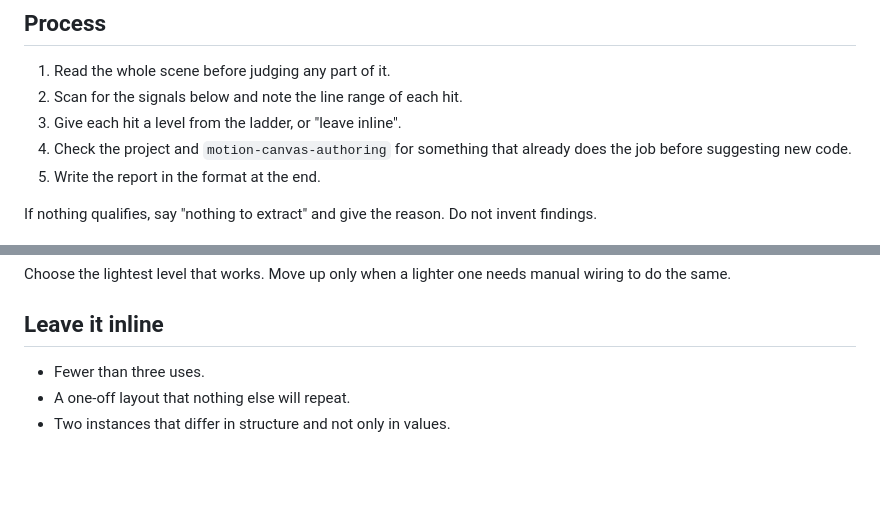
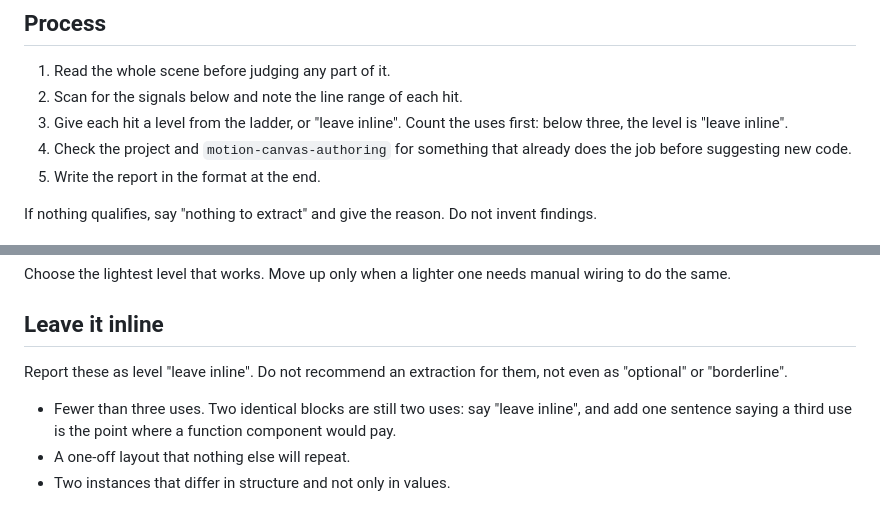
Before and after one commit to andrie/quarto-canvas-commons-skill, a Markdown page: skills/motion-canvas-review/SKILL.md, 2 parts joined by grey strips. Drawn GitHub-style; blank space fills up the shorter version.

Commit message:
fix(motion-canvas-review): make two-use blocks a firm 'leave inline' and record the tab-strip bug
Co-Authored-By: Claude Sonnet 5.5 <noreply@anthropic.com>

```diff
--- a/skills/motion-canvas-review/SKILL.md
+++ b/skills/motion-canvas-review/SKILL.md
@@ -13,7 +13,7 @@ This applies to Canvas Commons scenes (`makeScene2D` files). If the file is not
 
 1. Read the whole scene before judging any part of it.
 2. Scan for the signals below and note the line range of each hit.
-3. Give each hit a level from the ladder, or "leave inline".
+3. Give each hit a level from the ladder, or "leave inline". Count the uses first: below three, the level is "leave inline".
 4. Check the project and `motion-canvas-authoring` for something that already does the job before suggesting new code.
 5. Write the report in the format at the end.
 
@@ -38,7 +38,9 @@ Choose the lightest level that works. Move up only when a lighter one needs manu
 
 ## Leave it inline
 
-- Fewer than three uses.
+Report these as level "leave inline". Do not recommend an extraction for them, not even as "optional" or "borderline".
+
+- Fewer than three uses. Two identical blocks are still two uses: say "leave inline", and add one sentence saying a third use is the point where a function component would pay.
 - A one-off layout that nothing else will repeat.
 - Two instances that differ in structure and not only in values.
 
```
Also changed, not shown: 2 other files.
